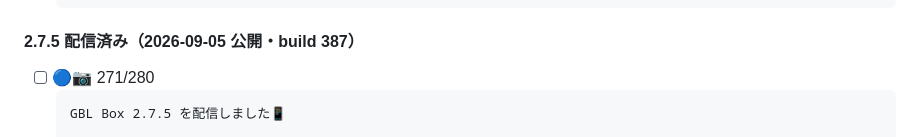
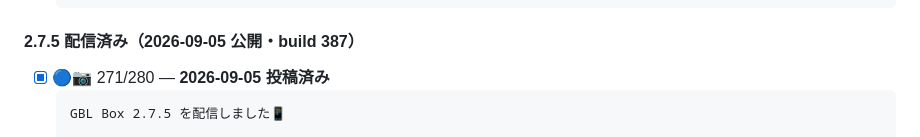
Before and after one commit to napoppo/GBLBOX-site, a Markdown page: x_posts_backlog.md, the part around the change. Drawn GitHub-style.

Commit message:
2.7.5の告知を投稿済みにする
Co-Authored-By: Claude Opus 5 <noreply@anthropic.com>

````diff
--- a/x_posts_backlog.md
+++ b/x_posts_backlog.md
@@ -93,7 +93,7 @@
 
 #### 2.7.5 配信済み（2026-09-05 公開・build 387）
 
-- [ ] 🔵📷 271/280
+- [x] 🔵📷 271/280 — **2026-09-05 投稿済み**
   ```
   GBL Box 2.7.5 を配信しました📱
 
````
